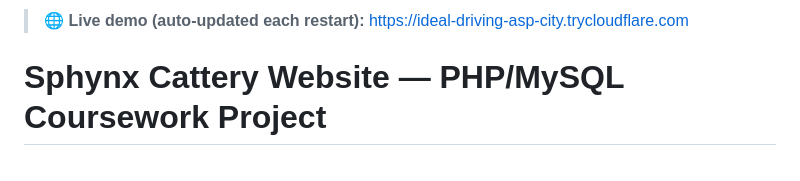
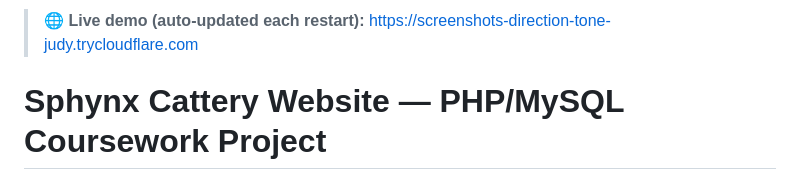
Before and after one commit to BreraDMR/sphynx-cattery-website, a Markdown page: README.md, the part around the change. GitHub-like rendering.

Commit message:
chore: update live demo URL

```diff
--- a/README.md
+++ b/README.md
@@ -1,4 +1,4 @@
-> 🌐 **Live demo (auto-updated each restart):** https://ideal-driving-asp-city.trycloudflare.com  <!-- live-url -->
+> 🌐 **Live demo (auto-updated each restart):** https://screenshots-direction-tone-judy.trycloudflare.com  <!-- live-url -->
 
 # Sphynx Cattery Website — PHP/MySQL Coursework Project
 
```
